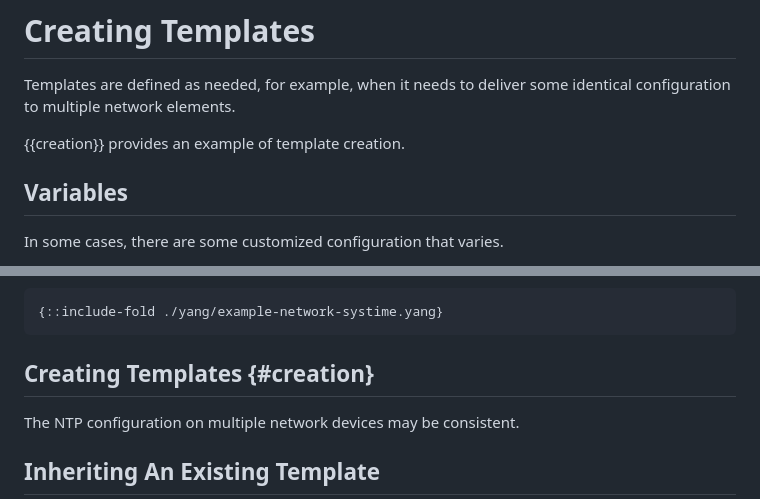
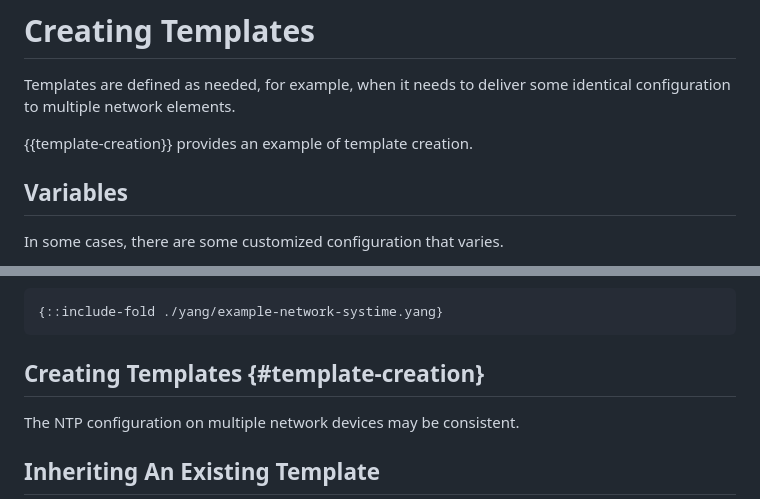
Before and after one commit to QiufangMa/template-mechanism, a Markdown page: draft-ma-netmod-YANG-template.md, 2 parts joined by grey strips. Drawn GitHub-style.

Commit message:
fix errors

```diff
--- a/draft-ma-netmod-YANG-template.md
+++ b/draft-ma-netmod-YANG-template.md
@@ -130,7 +130,7 @@ Device-level template can only be applied to specific network devices.
 Templates are defined as needed, for example, when it needs
 to deliver some identical configuration to multiple network elements.
 
-{{creation}} provides an example of template creation.
+{{template-creation}} provides an example of template creation.
 
 ## Variables
 
@@ -239,7 +239,7 @@ network model is inspired by the device model defined in {{?RFC7317}}.
 {::include-fold ./yang/example-network-systime.yang}
 ~~~~
 
-## Creating Templates {#creation}
+## Creating Templates {#template-creation}
 
 The NTP configuration on multiple network devices may be consistent.
 
```
